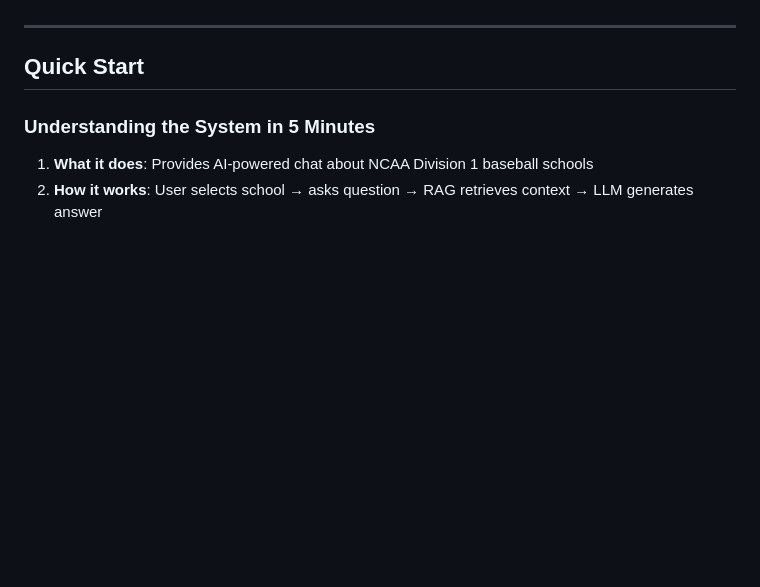
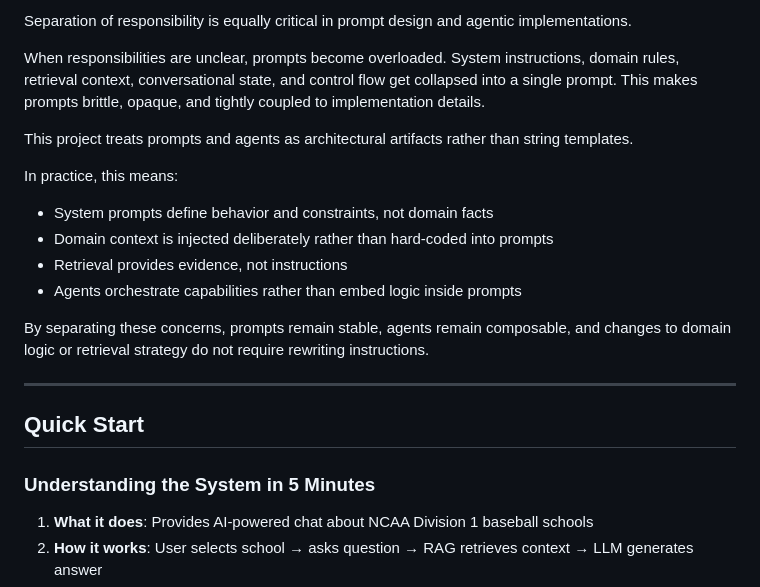
Before and after one commit to tjbaca14/urfitio, a Markdown page: README.md, the part around one of its changes. Drawn GitHub-style; blank space fills up the shorter version.

```diff
--- a/README.md
+++ b/README.md
@@ -43,3 +86,17 @@ This documentation describes the architecture of UrFitIO's backend - a FastAPI-b
+Separation of responsibility is equally critical in prompt design and agentic implementations.
+
+When responsibilities are unclear, prompts become overloaded. System instructions, domain rules, retrieval context, conversational state, and control flow get collapsed into a single prompt. This makes prompts brittle, opaque, and tightly coupled to implementation details.
+
+This project treats prompts and agents as architectural artifacts rather than string templates.
+
+In practice, this means:
+
+- System prompts define behavior and constraints, not domain facts
+- Domain context is injected deliberately rather than hard-coded into prompts
+- Retrieval provides evidence, not instructions
+- Agents orchestrate capabilities rather than embed logic inside prompts
+
+By separating these concerns, prompts remain stable, agents remain composable, and changes to domain logic or retrieval strategy do not require rewriting instructions.
 
 ---
 
```
Also changed, not shown: other parts of README.md (+57 -14 lines), docs/episode_1.md (deleted, +0 -263 lines), docs/episodes.md (added, +36 -0 lines).
